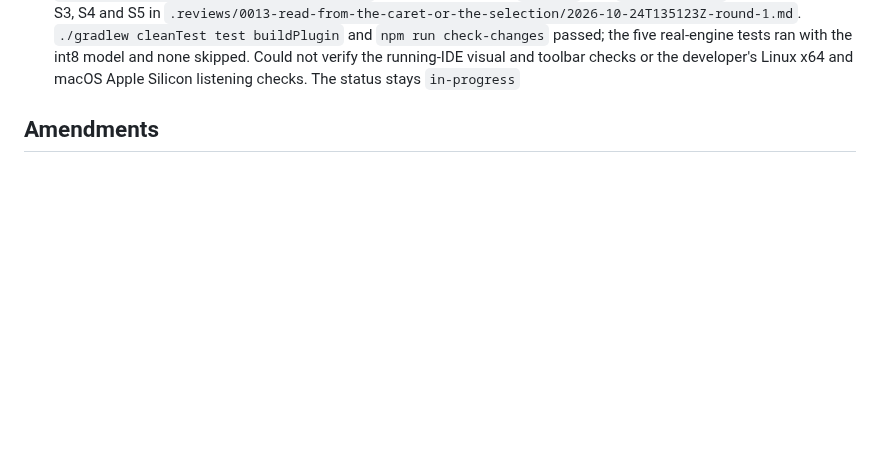
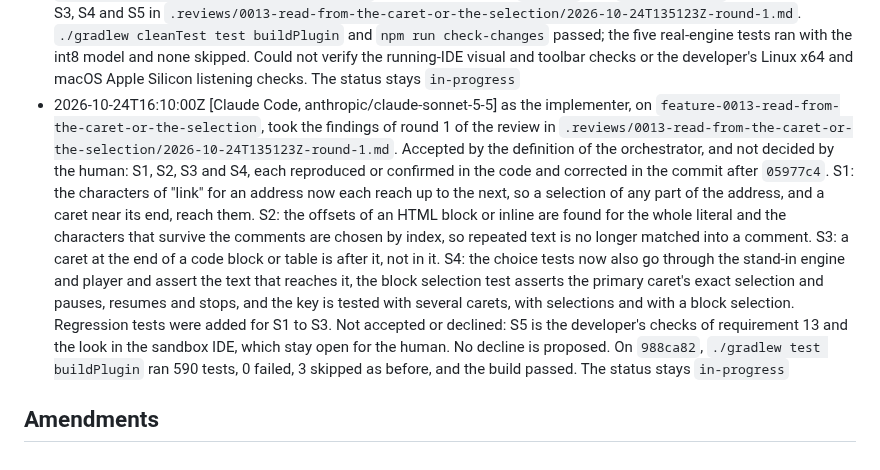
Before and after one commit to norareit/aloudrite-intellij, a Markdown page: changes/0013-read-from-the-caret-or-the-selection/record.md, the part around the change. GitHub-like rendering; blank space fills up the shorter version.

Commit message:
feature-0013 Record the outcome of round 1 of the review

```diff
--- a/changes/0013-read-from-the-caret-or-the-selection/record.md
+++ b/changes/0013-read-from-the-caret-or-the-selection/record.md
@@ -89,5 +89,19 @@ timestamp: 2026-10-19T14:09:41Z
   `./gradlew cleanTest test buildPlugin` and `npm run check-changes` passed; the five real-engine tests ran with
   the int8 model and none skipped. Could not verify the running-IDE visual and toolbar checks or the developer's
   Linux x64 and macOS Apple Silicon listening checks. The status stays `in-progress`
+- 2026-10-24T16:10:00Z [Claude Code, anthropic/claude-sonnet-5-5] as the implementer, on
+  `feature-0013-read-from-the-caret-or-the-selection`, took the findings of round 1 of the review in
+  `.reviews/0013-read-from-the-caret-or-the-selection/2026-10-24T135123Z-round-1.md`. Accepted by the definition of the
+  orchestrator, and not decided by the human: S1, S2, S3 and S4, each reproduced or confirmed in the code and corrected
+  in the commit after `05977c4`. S1: the characters of "link" for an address now each reach up to the next, so a
+  selection of any part of the address, and a caret near its end, reach them. S2: the offsets of an HTML block or inline
+  are found for the whole literal and the characters that survive the comments are chosen by index, so repeated text
+  is no longer matched into a comment. S3: a caret at the end of a code block or table is after it, not in it. S4: the
+  choice tests now also go through the stand-in engine and player and assert the text that reaches it, the block
+  selection test asserts the primary caret's exact selection and pauses, resumes and stops, and the key is tested with
+  several carets, with selections and with a block selection. Regression tests were added for S1 to S3. Not accepted
+  or declined: S5 is the developer's checks of requirement 13 and the look in the sandbox IDE, which stay open for the
+  human. No decline is proposed. On `988ca82`, `./gradlew test buildPlugin` ran 590 tests, 0 failed, 3 skipped as before,
+  and the build passed. The status stays `in-progress`
 
 ## Amendments
```
